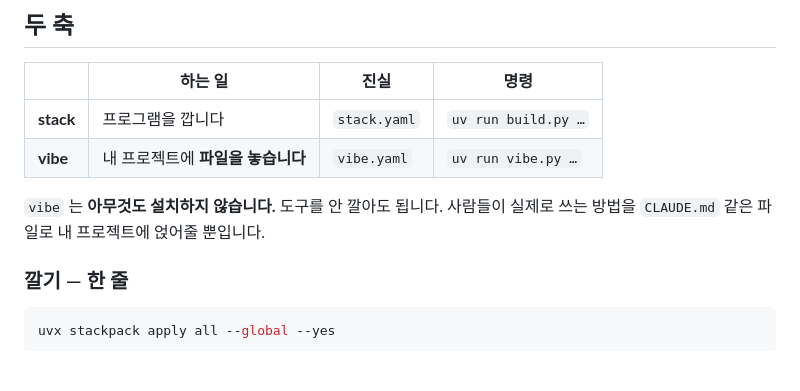
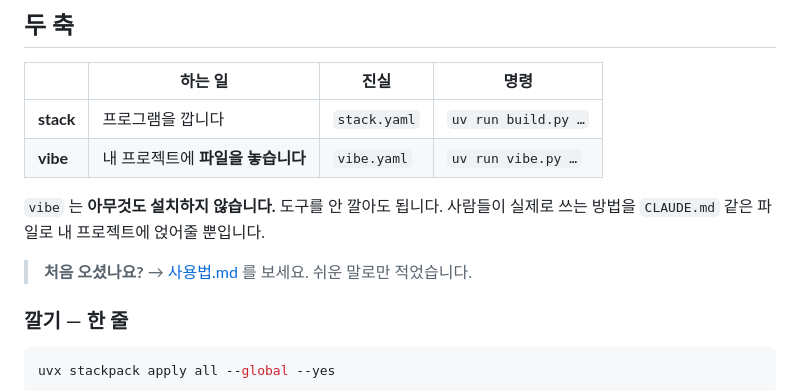
Before and after one commit to tree8727-coder/stackpack, a Markdown page: README.md, the part around the change. GitHub-like rendering; blank space fills up the shorter version.

```diff
--- a/README.md
+++ b/README.md
@@ -37,6 +37,8 @@ stack.yaml  ←  유일한 진실. 손으로만 편집.
 
 `vibe` 는 **아무것도 설치하지 않습니다.** 도구를 안 깔아도 됩니다.
 사람들이 실제로 쓰는 방법을 `CLAUDE.md` 같은 파일로 내 프로젝트에 얹어줄 뿐입니다.
+
+> **처음 오셨나요?** → [사용법.md](사용법.md) 를 보세요. 쉬운 말로만 적었습니다.
 
 ### 깔기 — 한 줄
 
```
Also changed, not shown: 사용법.md (added, +180 -0 lines).
